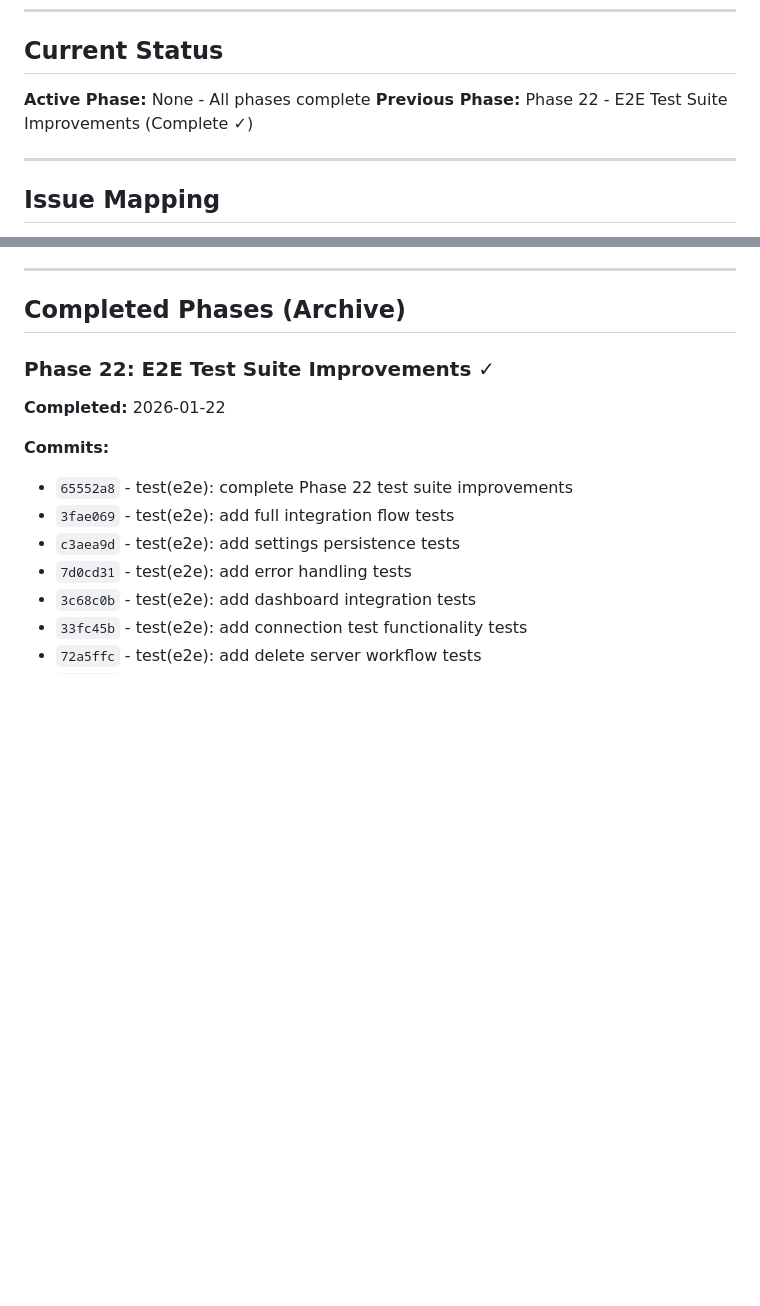
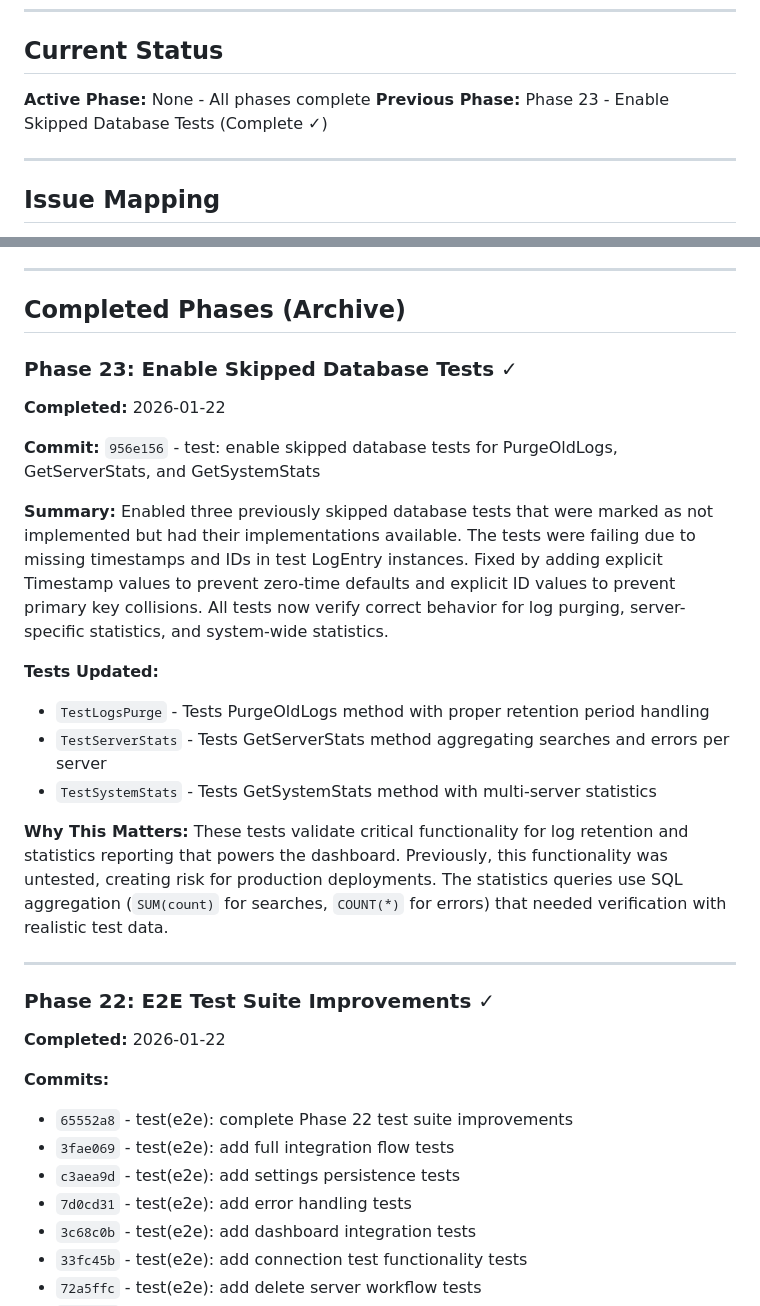
Before and after one commit to edrobertsrayne/janitarr, a Markdown page: IMPLEMENTATION_PLAN.md, 2 parts joined by grey strips. GitHub-like rendering; blank space fills up the shorter version.

Commit message:
docs: add Phase 23 to IMPLEMENTATION_PLAN.md
Document completion of Phase 23: Enable Skipped Database Tests

Co-Authored-By: Claude Sonnet 4.5 <noreply@anthropic.com>

```diff
--- a/IMPLEMENTATION_PLAN.md
+++ b/IMPLEMENTATION_PLAN.md
@@ -41,7 +41,7 @@ This document is designed for AI coding agents. Each task:
 ## Current Status
 
 **Active Phase:** None - All phases complete
-**Previous Phase:** Phase 22 - E2E Test Suite Improvements (Complete ✓)
+**Previous Phase:** Phase 23 - Enable Skipped Database Tests (Complete ✓)
 
 ---
 
@@ -67,6 +67,24 @@ Issues are numbered 1-10 based on their line order in `ISSUES.md`:
 ---
 
 ## Completed Phases (Archive)
+
+### Phase 23: Enable Skipped Database Tests ✓
+
+**Completed:** 2026-01-22
+
+**Commit:** `956e156` - test: enable skipped database tests for PurgeOldLogs, GetServerStats, and GetSystemStats
+
+**Summary:** Enabled three previously skipped database tests that were marked as not implemented but had their implementations available. The tests were failing due to missing timestamps and IDs in test LogEntry instances. Fixed by adding explicit Timestamp values to prevent zero-time defaults and explicit ID values to prevent primary key collisions. All tests now verify correct behavior for log purging, server-specific statistics, and system-wide statistics.
+
+**Tests Updated:**
+
+- `TestLogsPurge` - Tests PurgeOldLogs method with proper retention period handling
+- `TestServerStats` - Tests GetServerStats method aggregating searches and errors per server
+- `TestSystemStats` - Tests GetSystemStats method with multi-server statistics
+
+**Why This Matters:** These tests validate critical functionality for log retention and statistics reporting that powers the dashboard. Previously, this functionality was untested, creating risk for production deployments. The statistics queries use SQL aggregation (`SUM(count)` for searches, `COUNT(*)` for errors) that needed verification with realistic test data.
+
+---
 
 ### Phase 22: E2E Test Suite Improvements ✓
 
```
